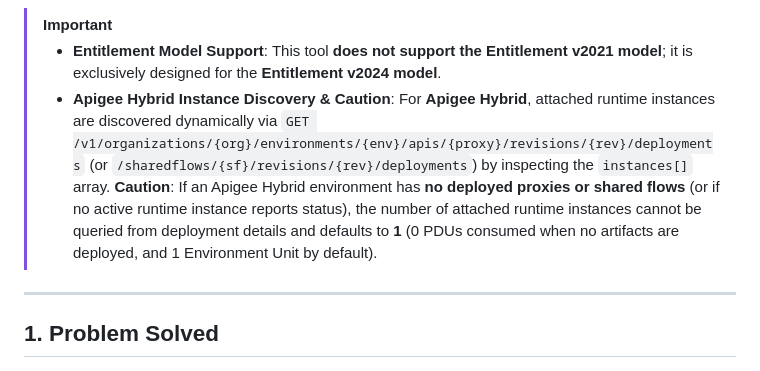
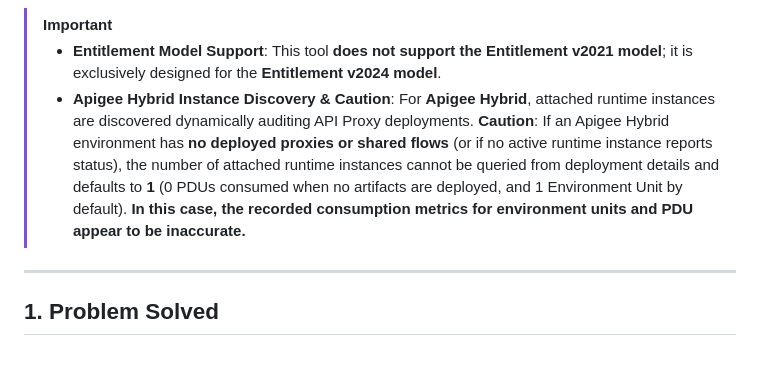
Before and after one commit to g-lalevee/Apigee-Entitlement-Tracker, a Markdown page: README.md, the part around the change. Drawn GitHub-style.

Commit message:
Update hybrid Env. Unit / PDU

```diff
--- a/README.md
+++ b/README.md
@@ -17,7 +17,7 @@
 
 > [!IMPORTANT]
 > - **Entitlement Model Support**: This tool **does not support the Entitlement v2021 model**; it is exclusively designed for the **Entitlement v2024 model**.
-> - **Apigee Hybrid Instance Discovery & Caution**: For **Apigee Hybrid**, attached runtime instances are discovered dynamically via `GET /v1/organizations/{org}/environments/{env}/apis/{proxy}/revisions/{rev}/deployments` (or `/sharedflows/{sf}/revisions/{rev}/deployments`) by inspecting the `instances[]` array. **Caution**: If an Apigee Hybrid environment has **no deployed proxies or shared flows** (or if no active runtime instance reports status), the number of attached runtime instances cannot be queried from deployment details and defaults to **1** (0 PDUs consumed when no artifacts are deployed, and 1 Environment Unit by default).
+> - **Apigee Hybrid Instance Discovery & Caution**: For **Apigee Hybrid**, attached runtime instances are discovered dynamically auditing API Proxy deployments. **Caution**: If an Apigee Hybrid environment has **no deployed proxies or shared flows** (or if no active runtime instance reports status), the number of attached runtime instances cannot be queried from deployment details and defaults to **1** (0 PDUs consumed when no artifacts are deployed, and 1 Environment Unit by default). **In this case, the recorded consumption metrics for environment units and PDU appear to be inaccurate.**
 
 ---
 
```
